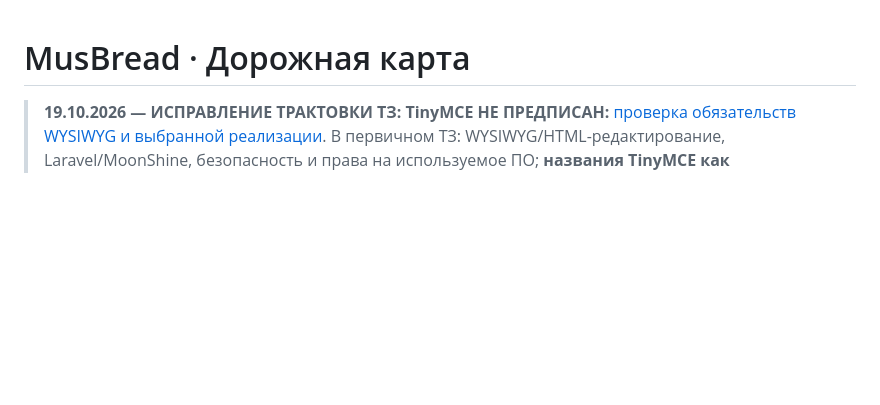
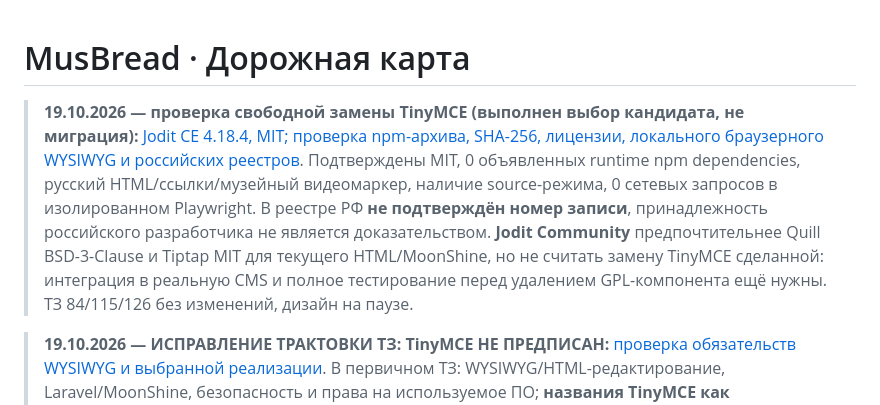
Before and after one commit to arvectum2/musbread, a Markdown page: docs/ROADMAP.md, the part around the change. Drawn GitHub-style; blank space fills up the shorter version.

Commit message:
docs(musbread): evaluate permissive MIT Jodit as TinyMCE replacement

```diff
--- a/docs/ROADMAP.md
+++ b/docs/ROADMAP.md
@@ -1,4 +1,6 @@
 # MusBread · Дорожная карта
+
+> **19.10.2026 — проверка свободной замены TinyMCE (выполнен выбор кандидата, не миграция):** [Jodit CE 4.18.4, MIT; проверка npm-архива, SHA-256, лицензии, локального браузерного WYSIWYG и российских реестров](decisions/FREE_WYSIWYG_EDITOR_ALTERNATIVES_20261019.md). Подтверждены MIT, 0 объявленных runtime npm dependencies, русский HTML/ссылки/музейный видеомаркер, наличие source-режима, 0 сетевых запросов в изолированном Playwright. В реестре РФ **не подтверждён номер записи**, принадлежность российского разработчика не является доказательством. **Jodit Community** предпочтительнее Quill BSD-3-Clause и Tiptap MIT для текущего HTML/MoonShine, но не считать замену TinyMCE сделанной: интеграция в реальную CMS и полное тестирование перед удалением GPL-компонента ещё нужны. ТЗ 84/115/126 без изменений, дизайн на паузе.
 
 > **19.10.2026 — ИСПРАВЛЕНИЕ ТРАКТОВКИ ТЗ: TinyMCE НЕ ПРЕДПИСАН:** [проверка обязательств WYSIWYG и выбранной реализации](decisions/TINYMCE_NOT_REQUIRED_BY_TZ_20261019.md). В первичном ТЗ: WYSIWYG/HTML-редактирование, Laravel/MoonShine, безопасность и права на используемое ПО; **названия TinyMCE как обязательного редактора нет**. Он был выбран нами и уже встроен в CMS. Нельзя писать «TinyMCE оставить по ТЗ» или требовать от музея согласовывать именно GPL TinyMCE как собственное условие закупки. Решение: сохранить работающий UI до обоснованной замены, а лицензионные обязательства выбранной нами библиотеки решить самим — исполнить условия лицензии или заменить WYSIWYG на функционально равнозначный и проверенный. Дизайн по-прежнему на паузе. **Светофор неизменен: 🟢84 / 🟡115 / 🔴126.**
 
```
Also changed, not shown: docs/decisions/FREE_WYSIWYG_EDITOR_ALTERNATIVES_20261019.md (added, +76 -0 lines).
